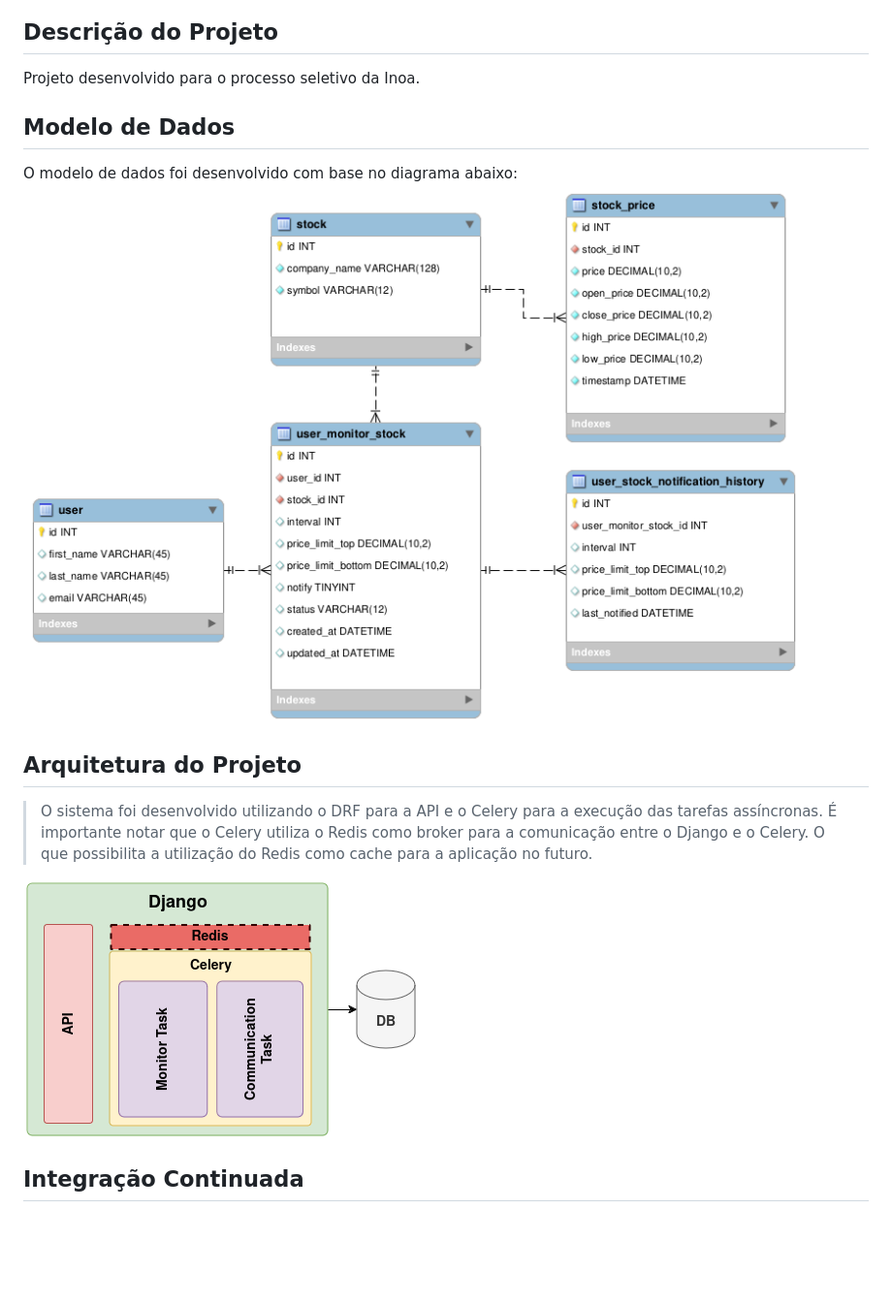
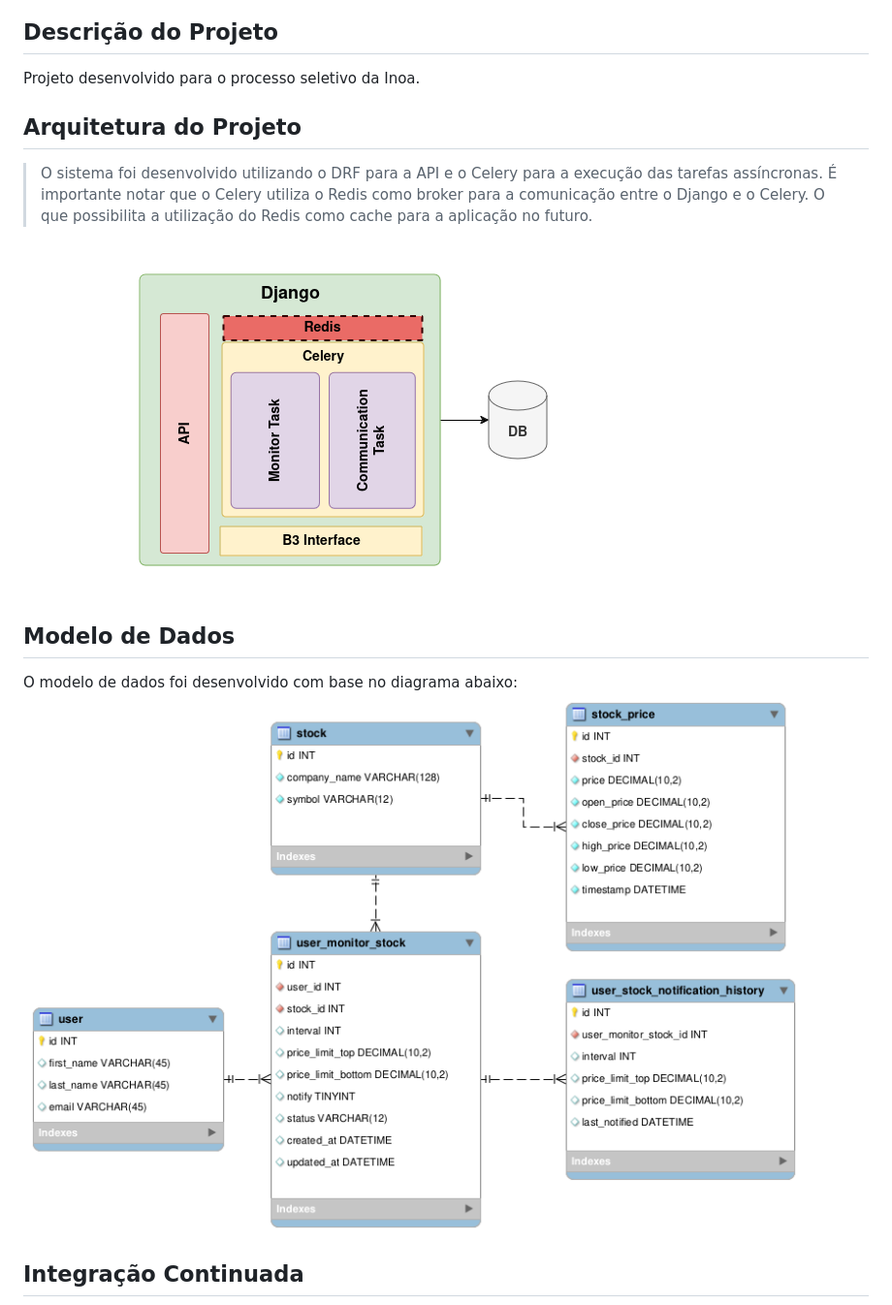
Before and after one commit to yagorezende/ChallengeInoa, a Markdown page: README.md, the part around the change printed below. Shown: that part at 97% size. Drawn GitHub-style; pictures changed too: docs/INOAStocks.png; blank space fills up the shorter version.

```diff
--- a/README.md
+++ b/README.md
@@ -3,10 +3,6 @@
 
 ## Descrição do Projeto
 Projeto desenvolvido para o processo seletivo da Inoa.
-
-## Modelo de Dados
-O modelo de dados foi desenvolvido com base no diagrama abaixo:
-![models.png](docs/models.png)
 
 ## Arquitetura do Projeto
 
@@ -16,6 +12,9 @@ O modelo de dados foi desenvolvido com base no diagrama abaixo:
 
 ![INOAStocks.png](docs/INOAStocks.png)
 
+## Modelo de Dados
+O modelo de dados foi desenvolvido com base no diagrama abaixo:
+![models.png](docs/models.png)
 
 ## Integração Continuada
 ![CI.png](docs/CI.png)
```
Also changed, not shown: other parts of README.md (+26 -0 lines), 1 other file.
